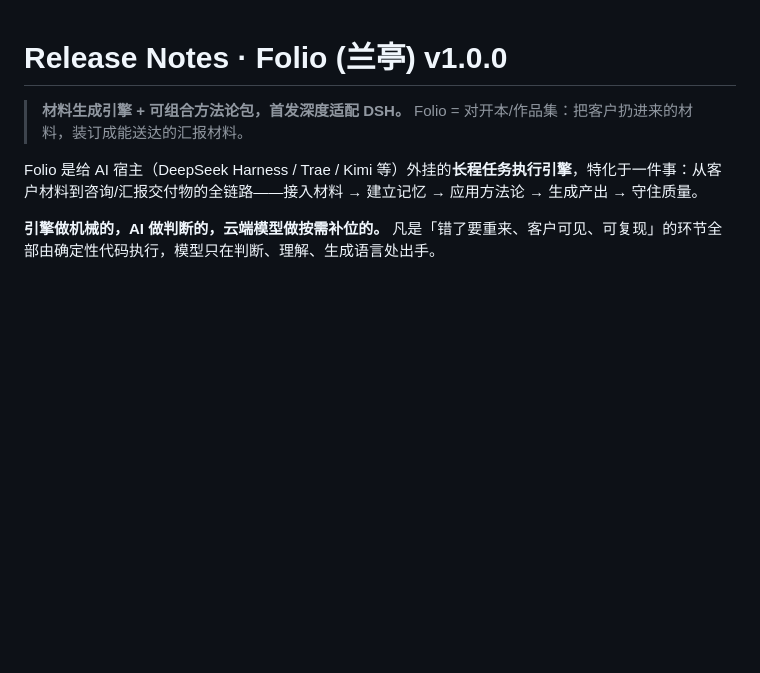
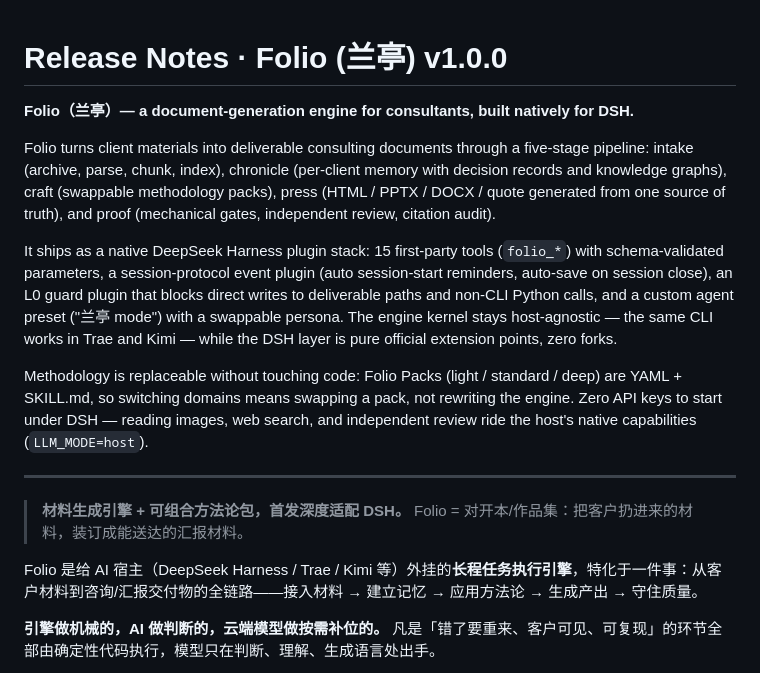
Before and after one commit to nyantused-cpun/folio, a Markdown page: RELEASE_NOTES.md, the part around the change. Drawn GitHub-style; blank space fills up the shorter version.

Commit message:
docs: RELEASE_NOTES 顶部补英文摘要（Release 正文与仓库双用）

```diff
--- a/RELEASE_NOTES.md
+++ b/RELEASE_NOTES.md
@@ -1,4 +1,14 @@
 # Release Notes · Folio (兰亭) v1.0.0
+
+**Folio（兰亭）— a document-generation engine for consultants, built natively for DSH.**
+
+Folio turns client materials into deliverable consulting documents through a five-stage pipeline: intake (archive, parse, chunk, index), chronicle (per-client memory with decision records and knowledge graphs), craft (swappable methodology packs), press (HTML / PPTX / DOCX / quote generated from one source of truth), and proof (mechanical gates, independent review, citation audit).
+
+It ships as a native DeepSeek Harness plugin stack: 15 first-party tools (`folio_*`) with schema-validated parameters, a session-protocol event plugin (auto session-start reminders, auto-save on session close), an L0 guard plugin that blocks direct writes to deliverable paths and non-CLI Python calls, and a custom agent preset ("兰亭 mode") with a swappable persona. The engine kernel stays host-agnostic — the same CLI works in Trae and Kimi — while the DSH layer is pure official extension points, zero forks.
+
+Methodology is replaceable without touching code: Folio Packs (light / standard / deep) are YAML + SKILL.md, so switching domains means swapping a pack, not rewriting the engine. Zero API keys to start under DSH — reading images, web search, and independent review ride the host's native capabilities (`LLM_MODE=host`).
+
+---
 
 > **材料生成引擎 + 可组合方法论包，首发深度适配 DSH。**
 > Folio = 对开本/作品集：把客户扔进来的材料，装订成能送达的汇报材料。
```
